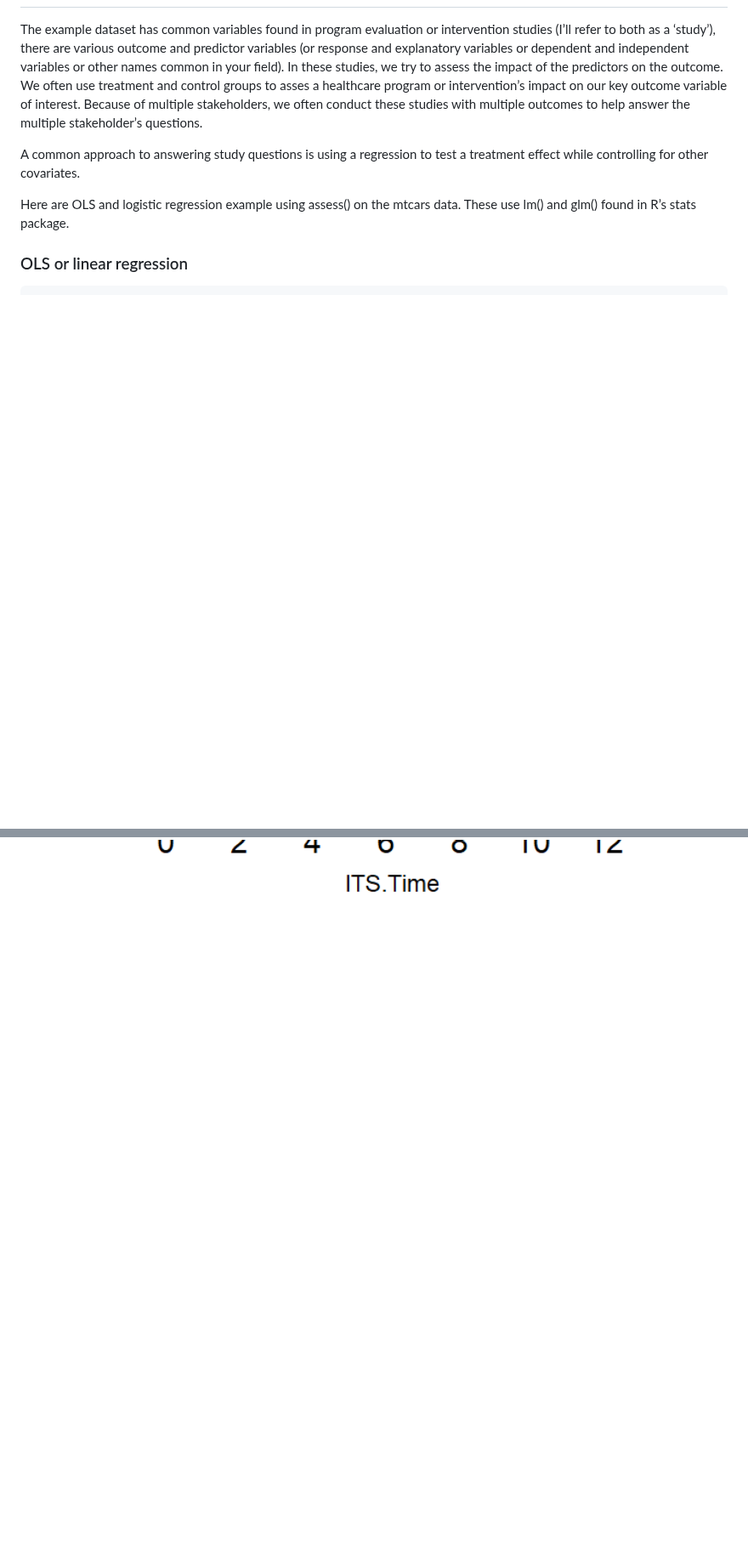
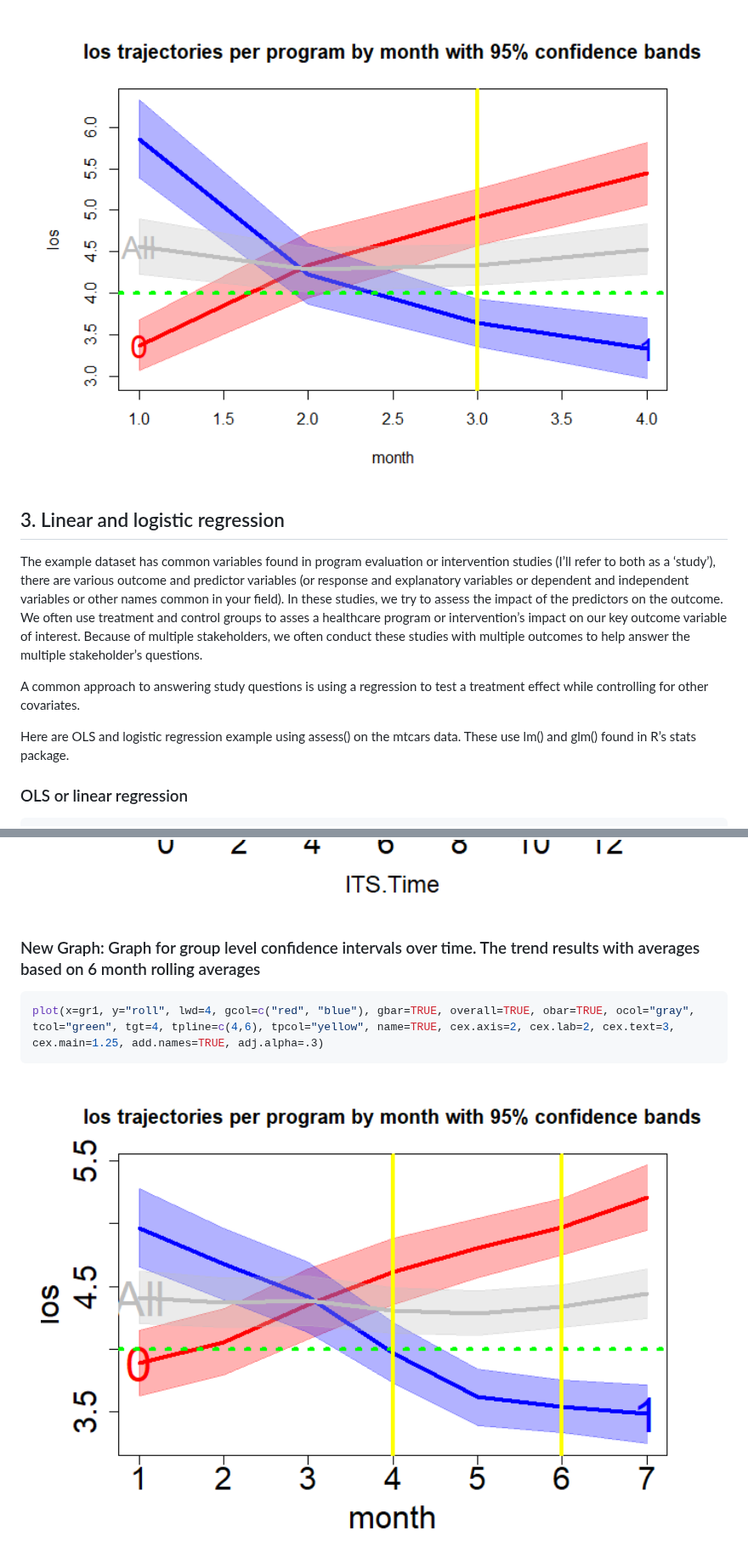
Before and after one commit to szuniga07/ham, a Markdown page: README.md, 2 parts joined by grey strips. Shown at 85% size. GitHub-like rendering; pictures changed too: man/figures/README-plotGroup2-1.png (added), man/figures/README-plotGroup3-1.png (added); blank space fills up the shorter version.

````diff
--- a/README.md
+++ b/README.md
@@ -121,3 +166,6 @@ along the way.
+<img src="man/figures/README-plotGroup2-1.png" width="100%" />
+
+## 3. Linear and logistic regression
 
 The example dataset has common variables found in program evaluation or
 intervention studies (I’ll refer to both as a ‘study’), there are
@@ -891,3 +939,11 @@ plot(im22, "ITS", add.legend="top", xlim=c(-.75, 13.1), ylim=c(2, 8), main="ITS
 ```
 
 <img src="man/figures/README-revITS4-1.png" width="100%" />
+
+### New Graph: Graph for group level confidence intervals over time. The trend results with averages based on 6 month rolling averages
+
+``` r
+plot(x=gr1, y="roll", lwd=4, gcol=c("red", "blue"), gbar=TRUE, overall=TRUE, obar=TRUE, ocol="gray", tcol="green", tgt=4, tpline=c(4,6), tpcol="yellow", name=TRUE, cex.axis=2, cex.lab=2, cex.text=3, cex.main=1.25, add.names=TRUE, adj.alpha=.3)
+```
+
+<img src="man/figures/README-plotGroup3-1.png" width="100%" />
````
Also changed, not shown: other parts of README.md (+48 -3 lines), man/figures/README-plotGroup1-1.png (added), 3 other files.
